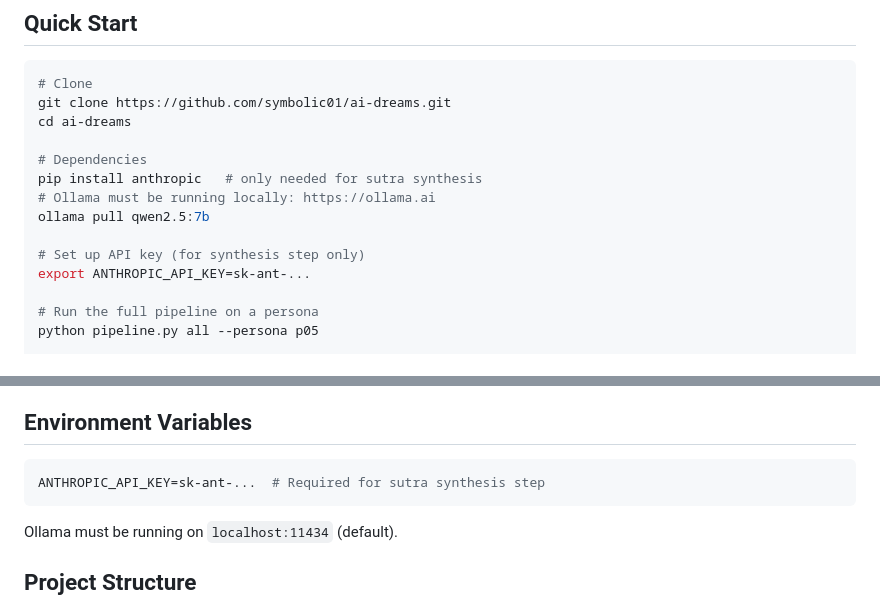
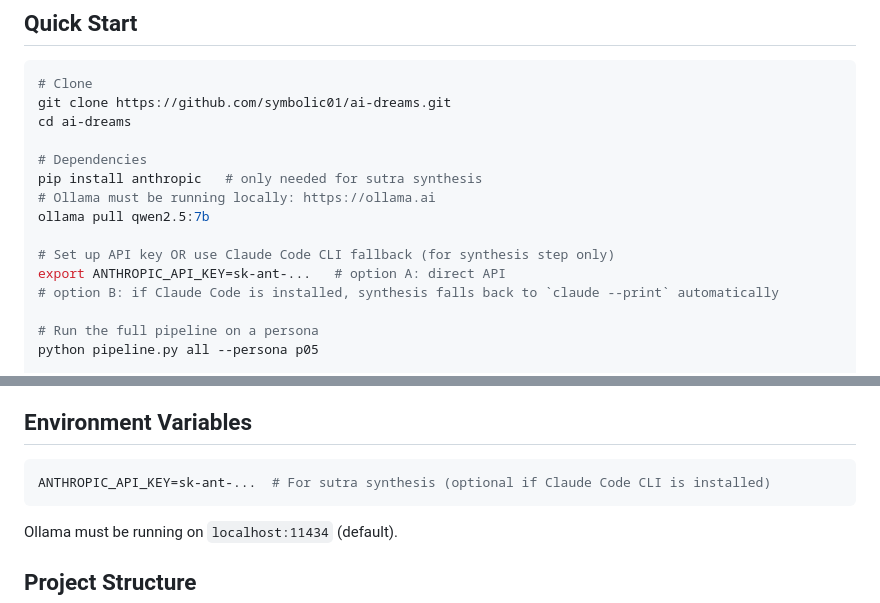
Before and after one commit to symbolic01/ai-dreams, a Markdown page: README.md, 2 parts joined by grey strips. Drawn GitHub-style.

Commit message:
Document Claude Code CLI fallback for synthesis step
API key is optional — pipeline auto-falls back to `claude --print`

Co-Authored-By: Claude Opus 4.6 <noreply@anthropic.com>

````diff
--- a/README.md
+++ b/README.md
@@ -28,8 +28,9 @@ pip install anthropic   # only needed for sutra synthesis
 # Ollama must be running locally: https://ollama.ai
 ollama pull qwen2.5:7b
 
-# Set up API key (for synthesis step only)
-export ANTHROPIC_API_KEY=sk-ant-...
+# Set up API key OR use Claude Code CLI fallback (for synthesis step only)
+export ANTHROPIC_API_KEY=sk-ant-...   # option A: direct API
+# option B: if Claude Code is installed, synthesis falls back to `claude --print` automatically
 
 # Run the full pipeline on a persona
 python pipeline.py all --persona p05
@@ -128,7 +129,7 @@ Place datasets in `data/Hackathon_Datasets/persona_<id>/` (e.g. `persona_p01` th
 ## Environment Variables
 
 ```bash
-ANTHROPIC_API_KEY=sk-ant-...  # Required for sutra synthesis step
+ANTHROPIC_API_KEY=sk-ant-...  # For sutra synthesis (optional if Claude Code CLI is installed)
 ```
 
 Ollama must be running on `localhost:11434` (default).
````
